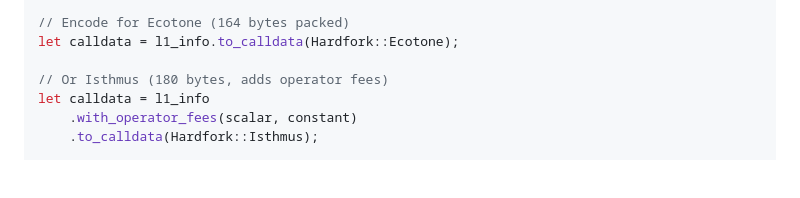
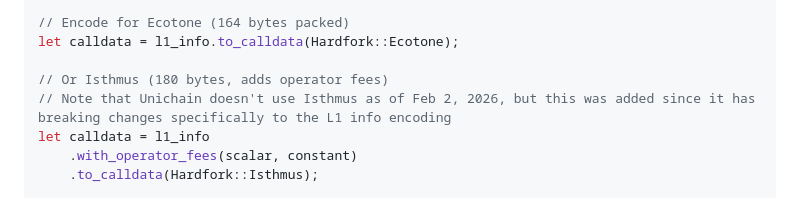
Before and after one commit to 0xl3on/derivexex, a Markdown page: crates/derivexex-pipeline/README.md, the part around the change. GitHub-like rendering; blank space fills up the shorter version.

Commit message:
docs(pipeline): add notes for isthmus support

```diff
--- a/crates/derivexex-pipeline/README.md
+++ b/crates/derivexex-pipeline/README.md
@@ -180,6 +180,7 @@ let l1_info = L1BlockInfo::new(
 let calldata = l1_info.to_calldata(Hardfork::Ecotone);
 
 // Or Isthmus (180 bytes, adds operator fees)
+// Note that Unichain doesn't use Isthmus as of Feb 2, 2026, but this was added since it has breaking changes specifically to the L1 info encoding
 let calldata = l1_info
     .with_operator_fees(scalar, constant)
     .to_calldata(Hardfork::Isthmus);
```
